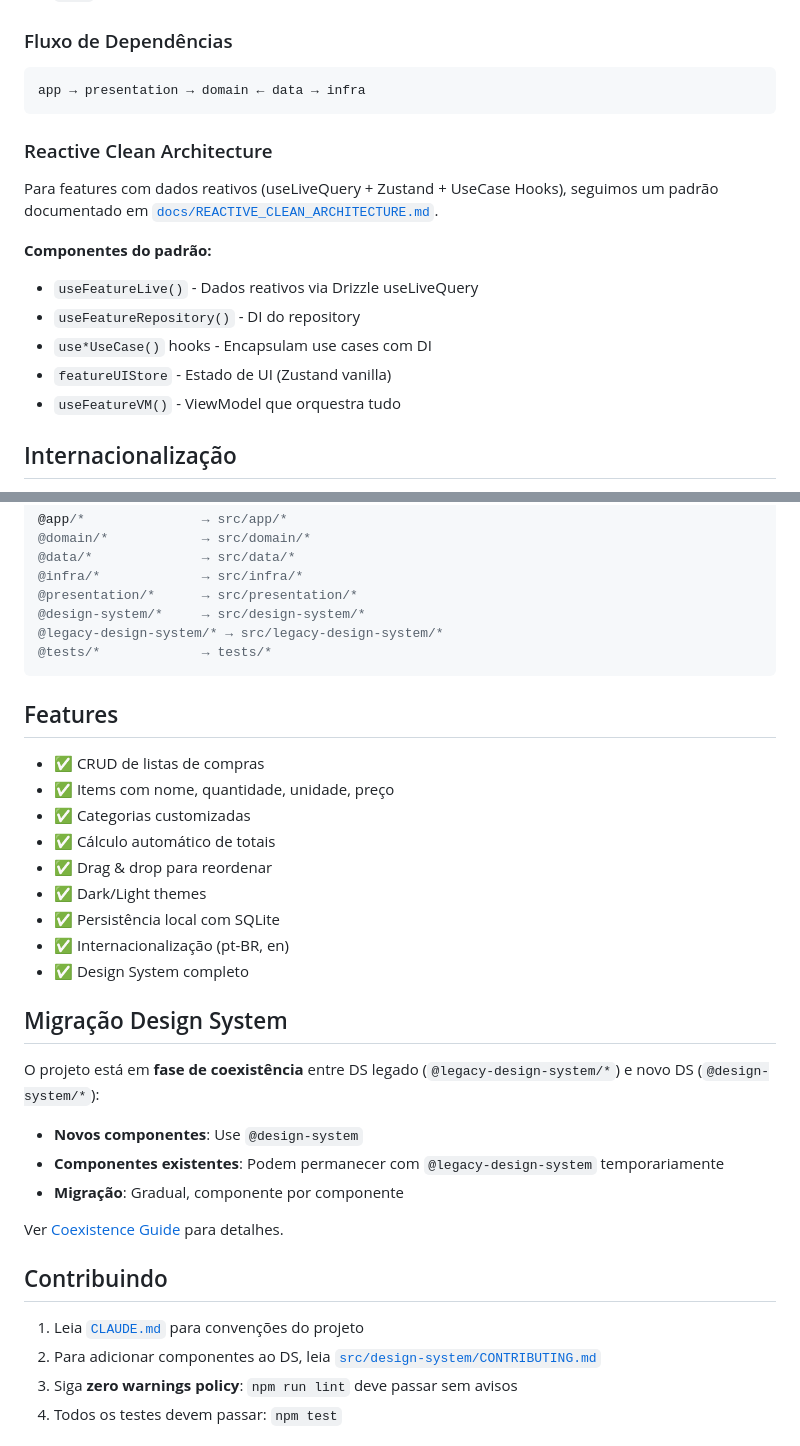
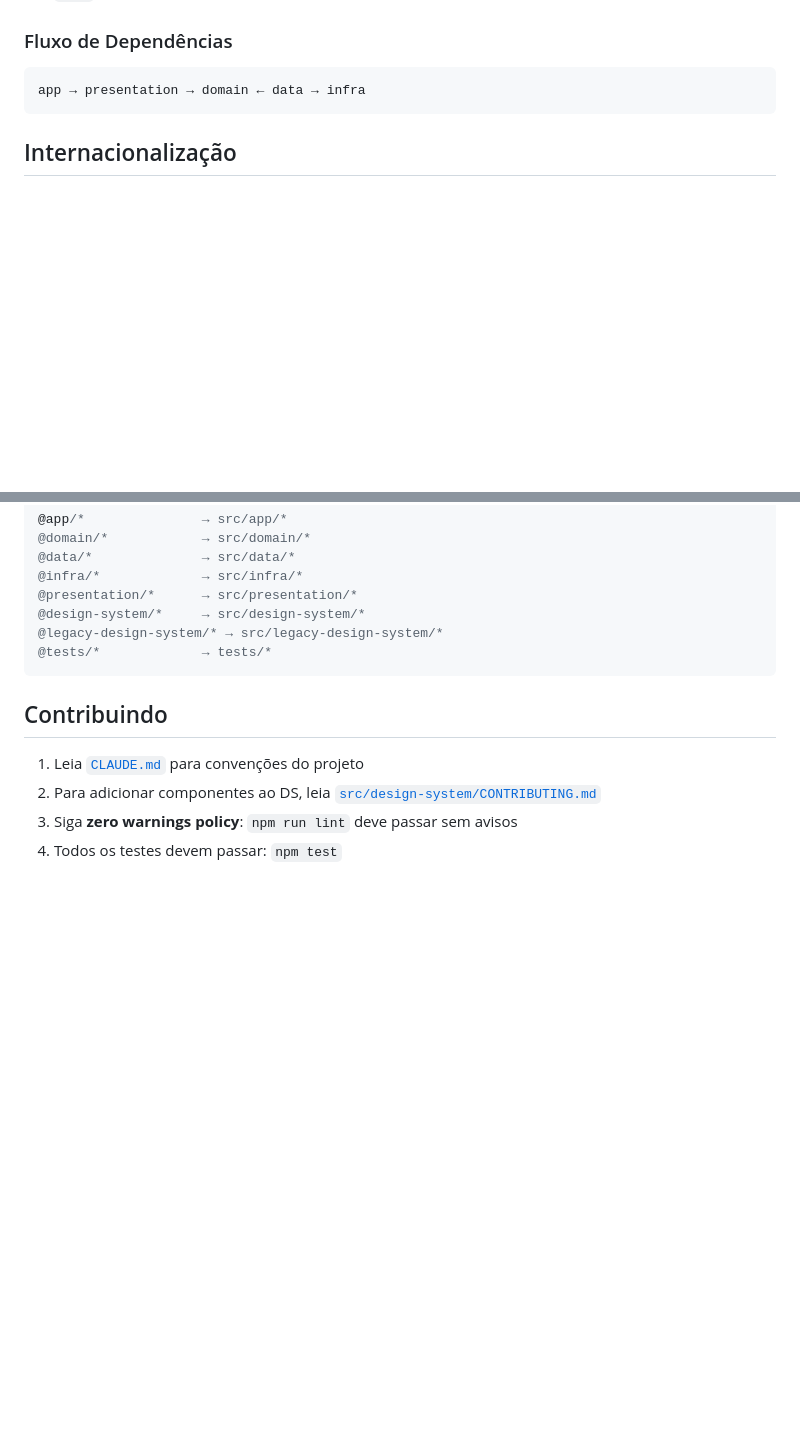
Before and after one commit to eliascoelho911/Listify, a Markdown page: README.md, 2 parts joined by grey strips. Rendered like a GitHub page; blank space fills up the shorter version.

Commit message:
refactor: simplify README by removing outdated Reactive Clean Architecture section and feature list

````diff
--- a/README.md
+++ b/README.md
@@ -113,17 +113,6 @@ npm run storybook   # Visualizar componentes no Storybook
 app → presentation → domain ← data → infra
 ```
 
-### Reactive Clean Architecture
-
-Para features com dados reativos (useLiveQuery + Zustand + UseCase Hooks), seguimos um padrão documentado em [`docs/REACTIVE_CLEAN_ARCHITECTURE.md`](./docs/REACTIVE_CLEAN_ARCHITECTURE.md).
-
-**Componentes do padrão:**
-- `useFeatureLive()` - Dados reativos via Drizzle useLiveQuery
-- `useFeatureRepository()` - DI do repository
-- `use*UseCase()` hooks - Encapsulam use cases com DI
-- `featureUIStore` - Estado de UI (Zustand vanilla)
-- `useFeatureVM()` - ViewModel que orquestra tudo
-
 ## Internacionalização
 
 - **i18next** + react-i18next
@@ -144,28 +133,6 @@ Para features com dados reativos (useLiveQuery + Zustand + UseCase Hooks), segui
 @tests/*             → tests/*
 ```
 
-## Features
-
-- ✅ CRUD de listas de compras
-- ✅ Items com nome, quantidade, unidade, preço
-- ✅ Categorias customizadas
-- ✅ Cálculo automático de totais
-- ✅ Drag & drop para reordenar
-- ✅ Dark/Light themes
-- ✅ Persistência local com SQLite
-- ✅ Internacionalização (pt-BR, en)
-- ✅ Design System completo
-
-## Migração Design System
-
-O projeto está em **fase de coexistência** entre DS legado (`@legacy-design-system/*`) e novo DS (`@design-system/*`):
-
-- **Novos componentes**: Use `@design-system`
-- **Componentes existentes**: Podem permanecer com `@legacy-design-system` temporariamente
-- **Migração**: Gradual, componente por componente
-
-Ver [Coexistence Guide](./src/design-system/README.md#coexistência-com-design-system-legado) para detalhes.
-
 ## Contribuindo
 
 1. Leia [`CLAUDE.md`](./CLAUDE.md) para convenções do projeto
````
Also changed, not shown: CLAUDE.md (+1 -1 lines).
